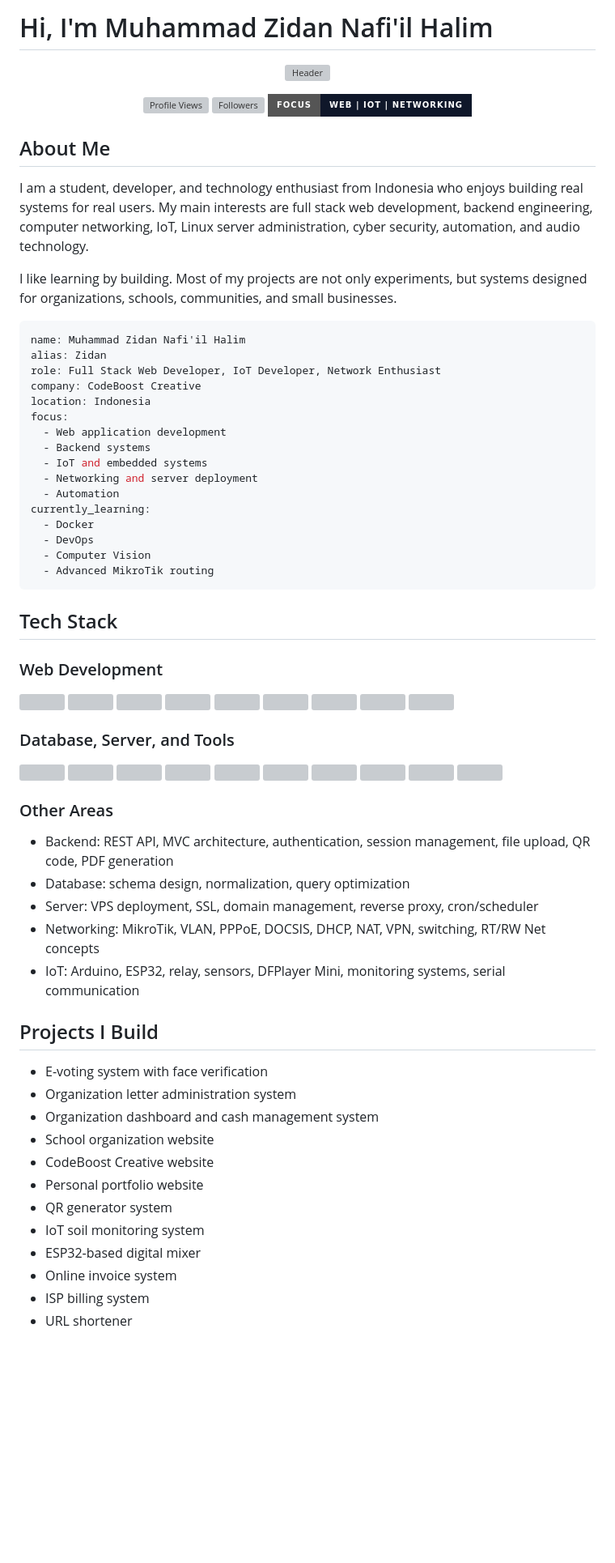
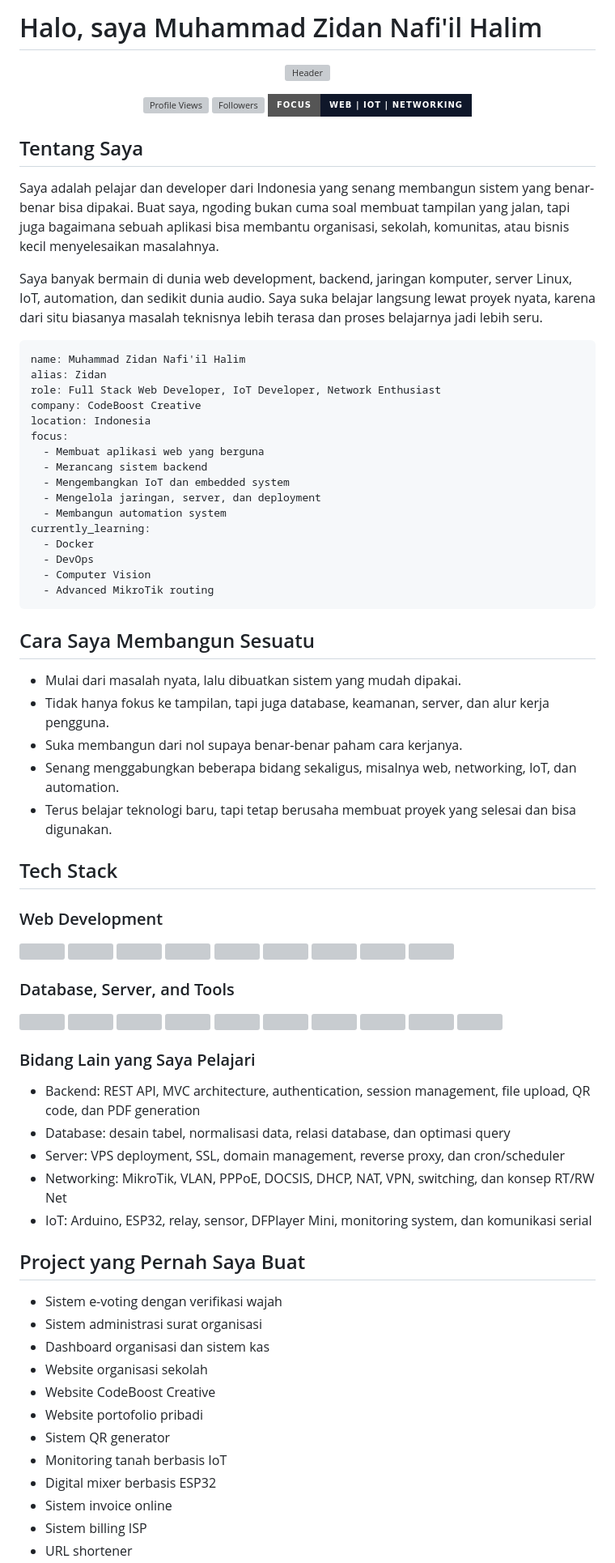
Before and after one commit to ZidanNaaf/ZidanNaaf, a Markdown page: README.md, the part around one of its changes. Shown at 81% size. Drawn GitHub-style; badges without logos; blank space fills up the shorter version; grey boxes are pictures that could not be loaded.

Commit message:
Use Indonesian profile copy

````diff
--- a/README.md
+++ b/README.md
@@ -1,4 +1,4 @@
-# Hi, I'm Muhammad Zidan Nafi'il Halim
+# Halo, saya Muhammad Zidan Nafi'il Halim
 
 <div align="center">
 
@@ -10,11 +10,11 @@
 
 </div>
 
-## About Me
+## Tentang Saya
 
-I am a student, developer, and technology enthusiast from Indonesia who enjoys building real systems for real users. My main interests are full stack web development, backend engineering, computer networking, IoT, Linux server administration, cyber security, automation, and audio technology.
+Saya adalah pelajar dan developer dari Indonesia yang senang membangun sistem yang benar-benar bisa dipakai. Buat saya, ngoding bukan cuma soal membuat tampilan yang jalan, tapi juga bagaimana sebuah aplikasi bisa membantu organisasi, sekolah, komunitas, atau bisnis kecil menyelesaikan masalahnya.
 
-I like learning by building. Most of my projects are not only experiments, but systems designed for organizations, schools, communities, and small businesses.
+Saya banyak bermain di dunia web development, backend, jaringan komputer, server Linux, IoT, automation, dan sedikit dunia audio. Saya suka belajar langsung lewat proyek nyata, karena dari situ biasanya masalah teknisnya lebih terasa dan proses belajarnya jadi lebih seru.
 
 ```yaml
 name: Muhammad Zidan Nafi'il Halim
@@ -23,17 +23,25 @@ role: Full Stack Web Developer, IoT Developer, Network Enthusiast
 company: CodeBoost Creative
 location: Indonesia
 focus:
-  - Web application development
-  - Backend systems
-  - IoT and embedded systems
-  - Networking and server deployment
-  - Automation
+  - Membuat aplikasi web yang berguna
+  - Merancang sistem backend
+  - Mengembangkan IoT dan embedded system
+  - Mengelola jaringan, server, dan deployment
+  - Membangun automation system
 currently_learning:
   - Docker
   - DevOps
   - Computer Vision
   - Advanced MikroTik routing
 ```
+
+## Cara Saya Membangun Sesuatu
+
+- Mulai dari masalah nyata, lalu dibuatkan sistem yang mudah dipakai.
+- Tidak hanya fokus ke tampilan, tapi juga database, keamanan, server, dan alur kerja pengguna.
+- Suka membangun dari nol supaya benar-benar paham cara kerjanya.
+- Senang menggabungkan beberapa bidang sekaligus, misalnya web, networking, IoT, dan automation.
+- Terus belajar teknologi baru, tapi tetap berusaha membuat proyek yang selesai dan bisa digunakan.
 
 ## Tech Stack
 
@@ -66,25 +74,25 @@ currently_learning:
   <img src="https://cdn.jsdelivr.net/gh/devicons/devicon/icons/vscode/vscode-original.svg" width="44" title="VS Code" />
 </div>
 
-### Other Areas
+### Bidang Lain yang Saya Pelajari
 
-- Backend: REST API, MVC architecture, authentication, session management, file upload, QR code, PDF generation
-- Database: schema design, normalization, query optimization
-- Server: VPS deployment, SSL, domain management, reverse proxy, cron/scheduler
-- Networking: MikroTik, VLAN, PPPoE, DOCSIS, DHCP, NAT, VPN, switching, RT/RW Net concepts
-- IoT: Arduino, ESP32, relay, sensors, DFPlayer Mini, monitoring systems, serial communication
+- Backend: REST API, MVC architecture, authentication, session management, file upload, QR code, dan PDF generation
+- Database: desain tabel, normalisasi data, relasi database, dan optimasi query
+- Server: VPS deployment, SSL, domain management, reverse proxy, dan cron/scheduler
+- Networking: MikroTik, VLAN, PPPoE, DOCSIS, DHCP, NAT, VPN, switching, dan konsep RT/RW Net
+- IoT: Arduino, ESP32, relay, sensor, DFPlayer Mini, monitoring system, dan komunikasi serial
 
-## Projects I Build
+## Project yang Pernah Saya Buat
 
-- E-voting system with face verification
-- Organization letter administration system
-- Organization dashboard and cash management system
-- School organization website
-- CodeBoost Creative website
-- Personal portfolio website
-- QR generator system
-- IoT soil monitoring system
-- ESP32-based digital mixer
-- Online invoice system
-- ISP billing system
+- Sistem e-voting dengan verifikasi wajah
+- Sistem administrasi surat organisasi
+- Dashboard organisasi dan sistem kas
+- Website organisasi sekolah
+- Website CodeBoost Creative
+- Website portofolio pribadi
+- Sistem QR generator
+- Monitoring tanah berbasis IoT
+- Digital mixer berbasis ESP32
+- Sistem invoice online
+- Sistem billing ISP
 - URL shortener
````
Also changed, not shown: other parts of README.md (+11 -11 lines).
